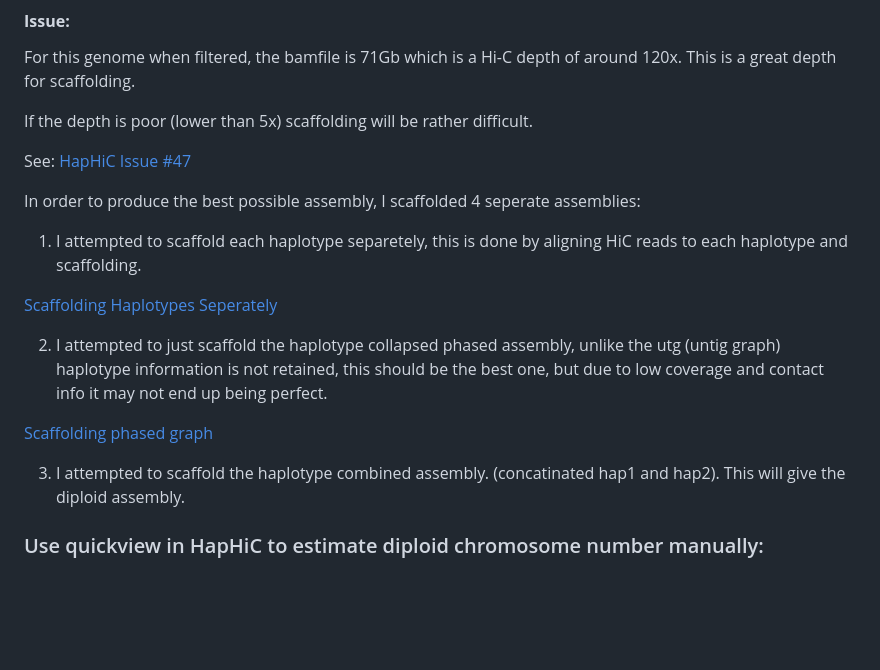
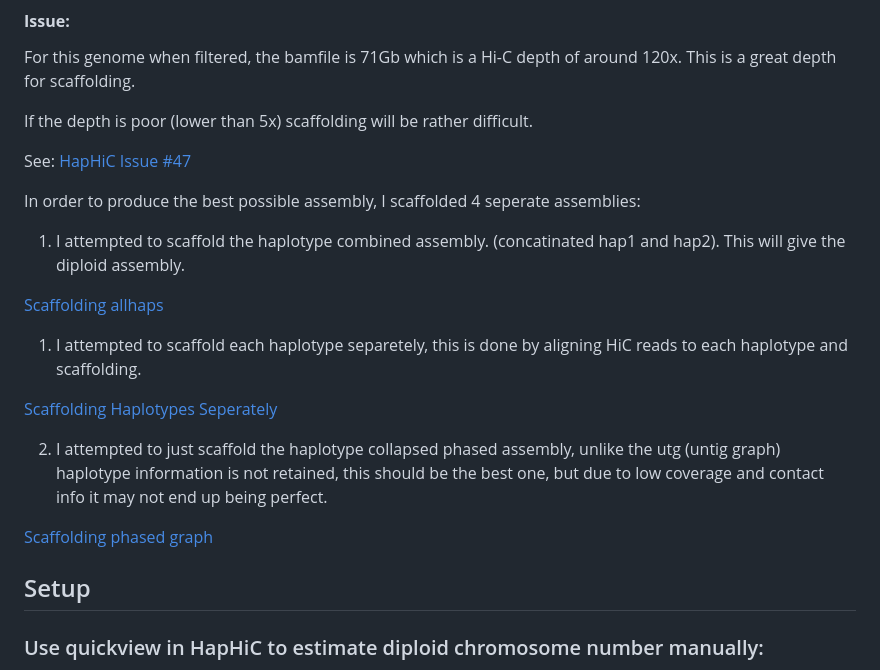
Before and after one commit to ngroberts/Discradisca_antillarum, a Markdown page: HiC_scaffolding/README.md, the part around the change. Drawn GitHub-style; blank space fills up the shorter version.

```diff
--- a/HiC_scaffolding/README.md
+++ b/HiC_scaffolding/README.md
@@ -63,6 +63,10 @@ See: [HapHiC Issue #47](https://github.com/zengxiaofei/HapHiC/issues/47)
 
 In order to produce the best possible assembly, I scaffolded 4 seperate assemblies:
 
+1. I attempted to scaffold the haplotype combined assembly. (concatinated hap1 and hap2). This will give the diploid assembly.
+
+[Scaffolding allhaps](#haplotype-resolved-assembly)
+
 1. I attempted to scaffold each haplotype separetely, this is done by aligning HiC reads to each haplotype and scaffolding.
 
 [Scaffolding Haplotypes Seperately](#haplotype-graph-scaffolding)
@@ -71,7 +75,8 @@ In order to produce the best possible assembly, I scaffolded 4 seperate assembli
 
 [Scaffolding phased graph](#haplotype-resolved-collapsed-graph-scaffolding)
 
-3. I attempted to scaffold the haplotype combined assembly. (concatinated hap1 and hap2). This will give the diploid assembly.
+
+## Setup
 
 ### Use quickview in HapHiC to estimate diploid chromosome number manually:
 We need to do this because we do not know the number of chromosomes. Also notice how we specify the chemistry of restriction sites. We used Arima 4.5
```
